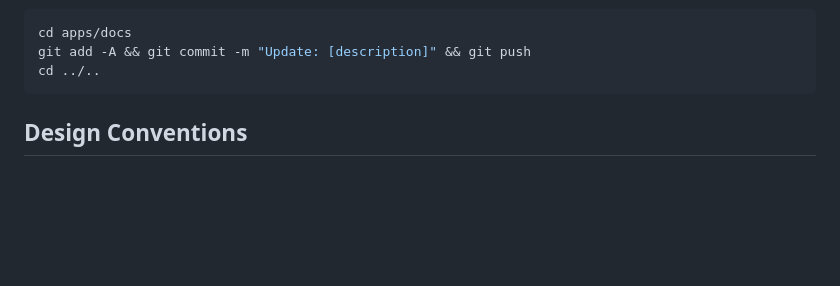
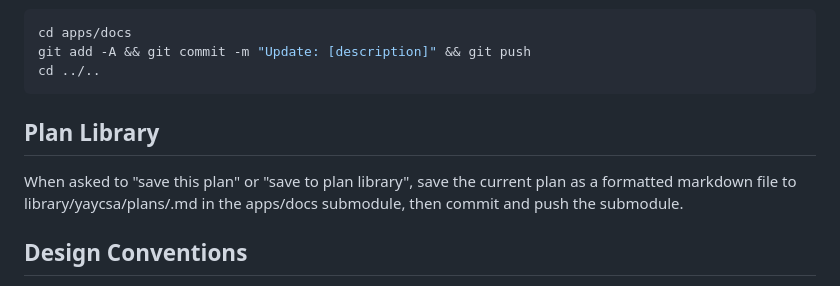
Before and after one commit to JoeyLyman/yaycsa, a Markdown page: CLAUDE.md, the part around the change. Drawn GitHub-style; blank space fills up the shorter version.

````diff
--- a/CLAUDE.md
+++ b/CLAUDE.md
@@ -31,6 +31,10 @@ cd apps/docs
 git add -A && git commit -m "Update: [description]" && git push
 cd ../..
 ```
+
+## Plan Library
+
+When asked to "save this plan" or "save to plan library", save the current plan as a formatted markdown file to library/yaycsa/plans/<descriptive-name>.md in the apps/docs submodule, then commit and push the submodule.
 
 ## Design Conventions
 
````
Also changed, not shown: auth-ui-plan.md (+35 -49 lines).
